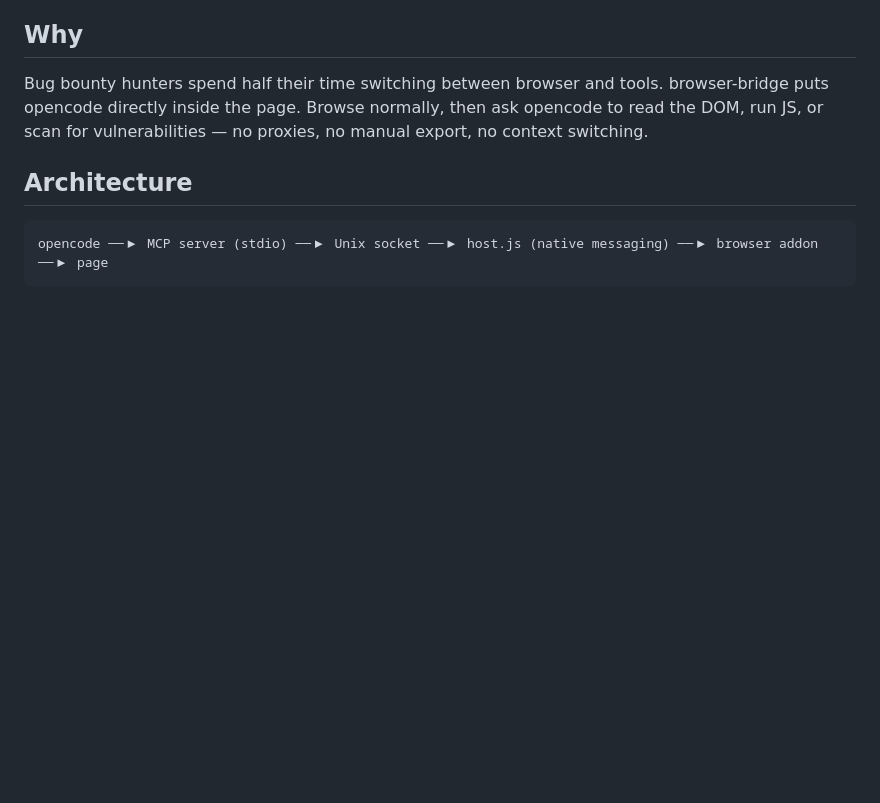
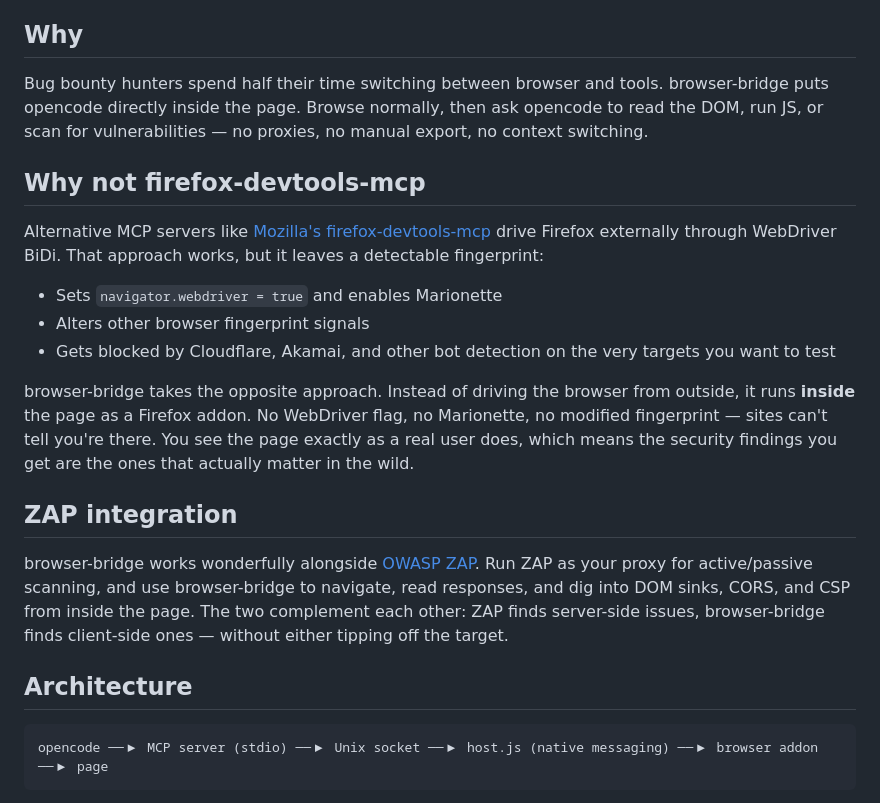
Before and after one commit to jordandubu/browser-bridge, a Markdown page: README.md, the part around the change. GitHub-like rendering; blank space fills up the shorter version.

Commit message:
docs: compare with firefox-devtools-mcp, document ZAP integration

```diff
--- a/README.md
+++ b/README.md
@@ -8,6 +8,20 @@ Bridge opencode into your browser. Read pages, execute JavaScript, and audit for
 ## Why
 
 Bug bounty hunters spend half their time switching between browser and tools. browser-bridge puts opencode directly inside the page. Browse normally, then ask opencode to read the DOM, run JS, or scan for vulnerabilities — no proxies, no manual export, no context switching.
+
+## Why not firefox-devtools-mcp
+
+Alternative MCP servers like [Mozilla's firefox-devtools-mcp](https://github.com/mozilla/firefox-devtools-mcp) drive Firefox externally through WebDriver BiDi. That approach works, but it leaves a detectable fingerprint:
+
+- Sets `navigator.webdriver = true` and enables Marionette
+- Alters other browser fingerprint signals
+- Gets blocked by Cloudflare, Akamai, and other bot detection on the very targets you want to test
+
+browser-bridge takes the opposite approach. Instead of driving the browser from outside, it runs **inside** the page as a Firefox addon. No WebDriver flag, no Marionette, no modified fingerprint — sites can't tell you're there. You see the page exactly as a real user does, which means the security findings you get are the ones that actually matter in the wild.
+
+## ZAP integration
+
+browser-bridge works wonderfully alongside [OWASP ZAP](https://www.zaproxy.org/). Run ZAP as your proxy for active/passive scanning, and use browser-bridge to navigate, read responses, and dig into DOM sinks, CORS, and CSP from inside the page. The two complement each other: ZAP finds server-side issues, browser-bridge finds client-side ones — without either tipping off the target.
 
 ## Architecture
 
```
